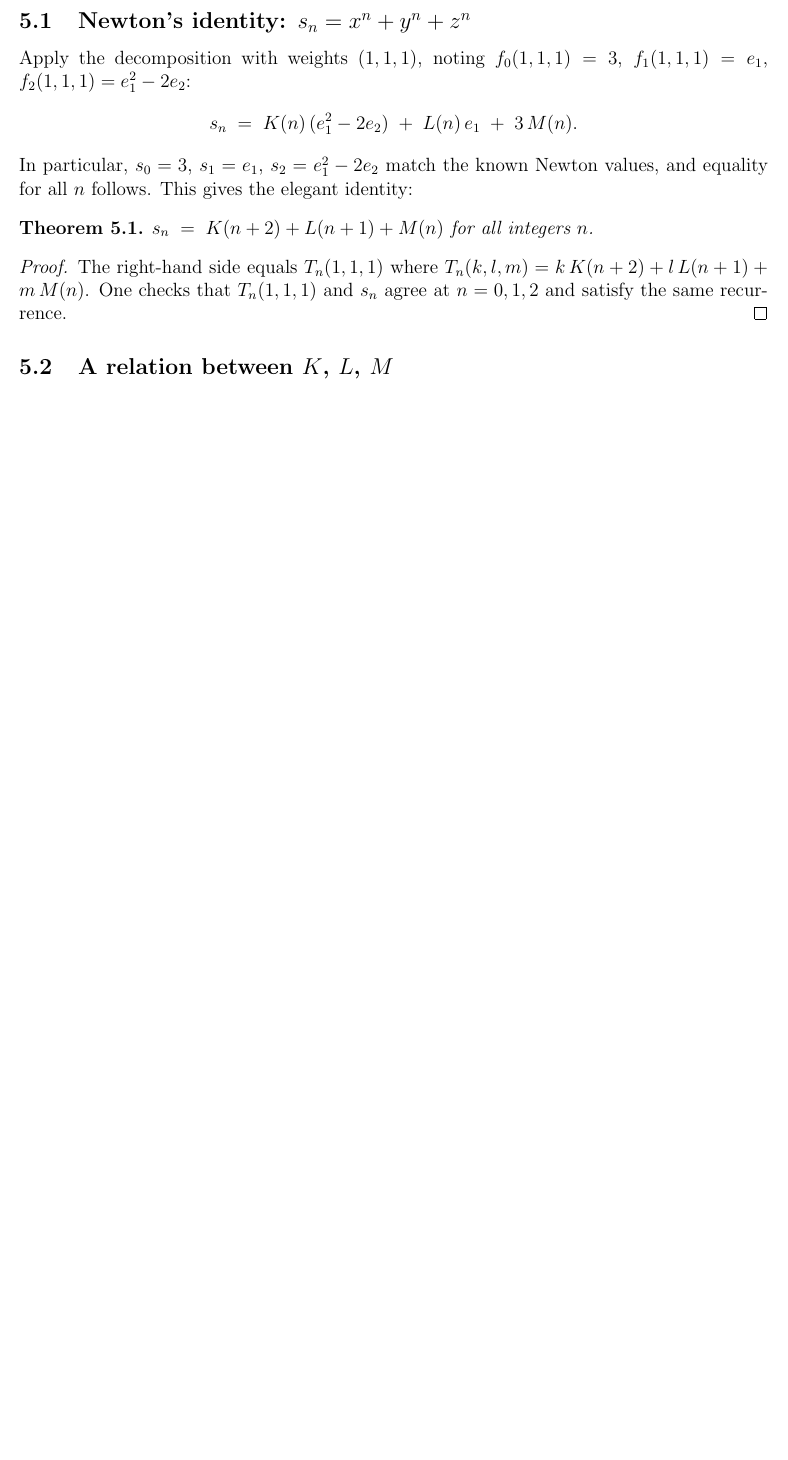
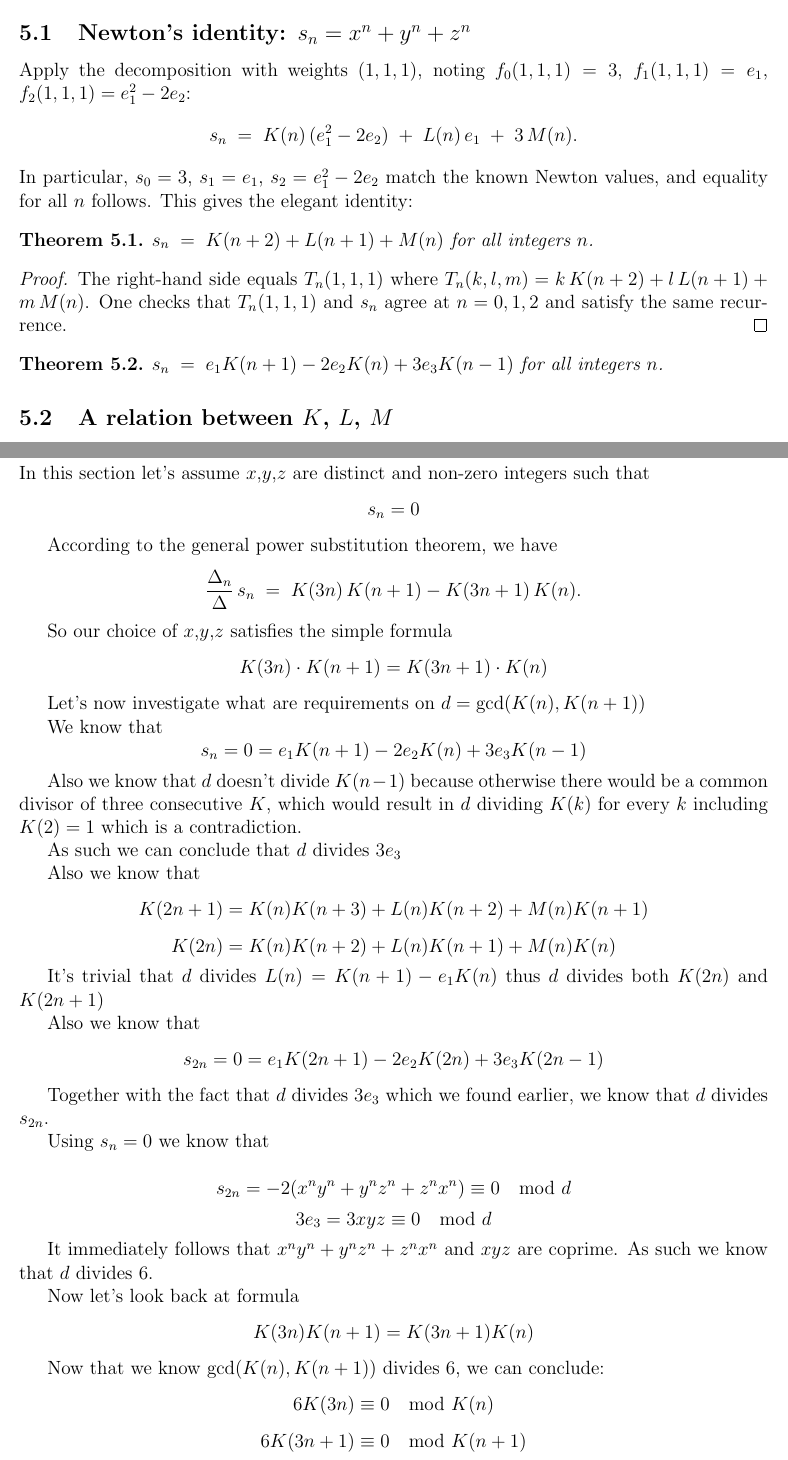
Before and after one commit to liamlim/PowerSums, a LaTeX document (document.tex): part of page 4 of 7 before the commit and two parts of pages 4 and 8 of 8 after it, the two joined at a grey line, cut so that both start at the same text, the shorter picture padded with empty space. Compiled offline with pdfLaTeX.

Commit message:
add new section wip

```diff
--- a/document.tex
+++ b/document.tex
@@ -215,6 +215,10 @@
 		recurrence.
 	\end{proof}
 
+	\begin{theorem}
+		$s_n \;=\; e_1 K(n+1) - 2e_2 K(n) + 3e_3 K(n-1)$ for all integers $n$.
+	\end{theorem}
+
 	\subsection{A relation between $K$, $L$, $M$}
 
 	Matching $T_n(k,l,m) = K(n)$ at $n=0,1,2$ uniquely determines
@@ -412,5 +416,52 @@
 	which is exactly Theorem~\ref{thm:squaring}.
 
 	% -----------------------------------------------------------------------
+	\section{Exploring FLT counter-examples}
+	In this section let's assume $x$,$y$,$z$ are distinct and non-zero integers such that
+	$$s_n = 0$$
+
+	According to the general power substitution theorem, we have
+	\[
+	\frac{\Delta_n}{\Delta}\, s_n
+	\;=\;
+	K(3n)\,K(n+1) - K(3n+1)\,K(n).
+	\]
+
+	So our choice of $x$,$y$,$z$ satisfies the simple formula
+	$$K(3n)\cdot K(n+1) = K(3n+1)\cdot K(n)$$
+
+	Let's now investigate what are requirements on $d = \gcd(K(n), K(n+1))$
+
+	We know that
+	$$s_n = 0 = e_1 K(n+1) - 2e_2 K(n) + 3e_3 K(n-1)$$
+
+	Also we know that $d$ doesn't divide $K(n-1)$ because otherwise there would be a common divisor of three consecutive $K$, which would result in $d$ dividing $K(k)$ for every $k$ including $K(2) = 1$ which is a contradiction.
+
+	As such we can conclude that $d$ divides $3e_3$
+
+	Also we know that
+	$$K(2n+1) = K(n) K(n+3) + L(n) K(n+2) + M(n) K(n+1)$$
+	$$K(2n) = K(n) K(n+2) + L(n) K(n+1) + M(n) K(n)$$
+
+	It's trivial that $d$ divides $L(n) = K(n+1) - e_1 K(n)$ thus $d$ divides both $K(2n)$ and $K(2n+1)$
+
+	Also we know that
+	$$s_{2n} = 0 = e_1 K(2n+1) - 2e_2 K(2n) + 3e_3 K(2n-1)$$
+
+	Together with the fact that $d$ divides $3e_3$ which we found earlier, we know that $d$ divides $s_{2n}$.
+
+	Using $s_n = 0$ we know that
+
+	$$s_{2n} = -2(x^ny^n + y^nz^n + z^nx^n)\equiv 0 \mod d$$
+	$$3e_3 = 3xyz\equiv 0 \mod d$$
+
+	It immediately follows that $x^ny^n + y^nz^n + z^nx^n$ and $xyz$ are coprime. As such we know that $d$ divides $6$.
+
+	Now let's look back at formula
+	$$K(3n) K(n+1) = K(3n+1) K(n)$$
+
+	Now that we know $\gcd(K(n), K(n+1))$ divides 6, we can conclude:
+	$$6K(3n) \equiv 0 \mod K(n)$$
+	$$6K(3n+1) \equiv 0 \mod K(n+1)$$
 
 \end{document}
```
